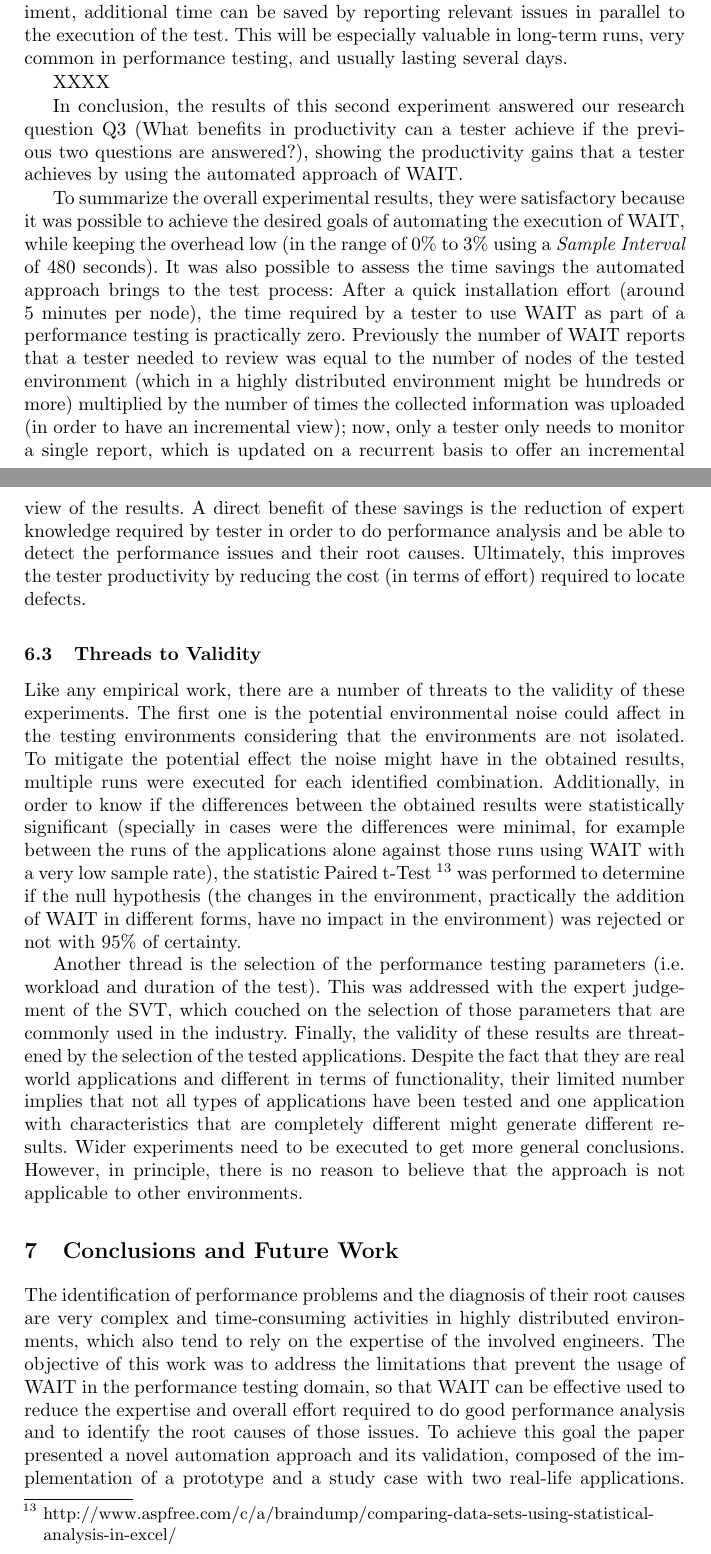
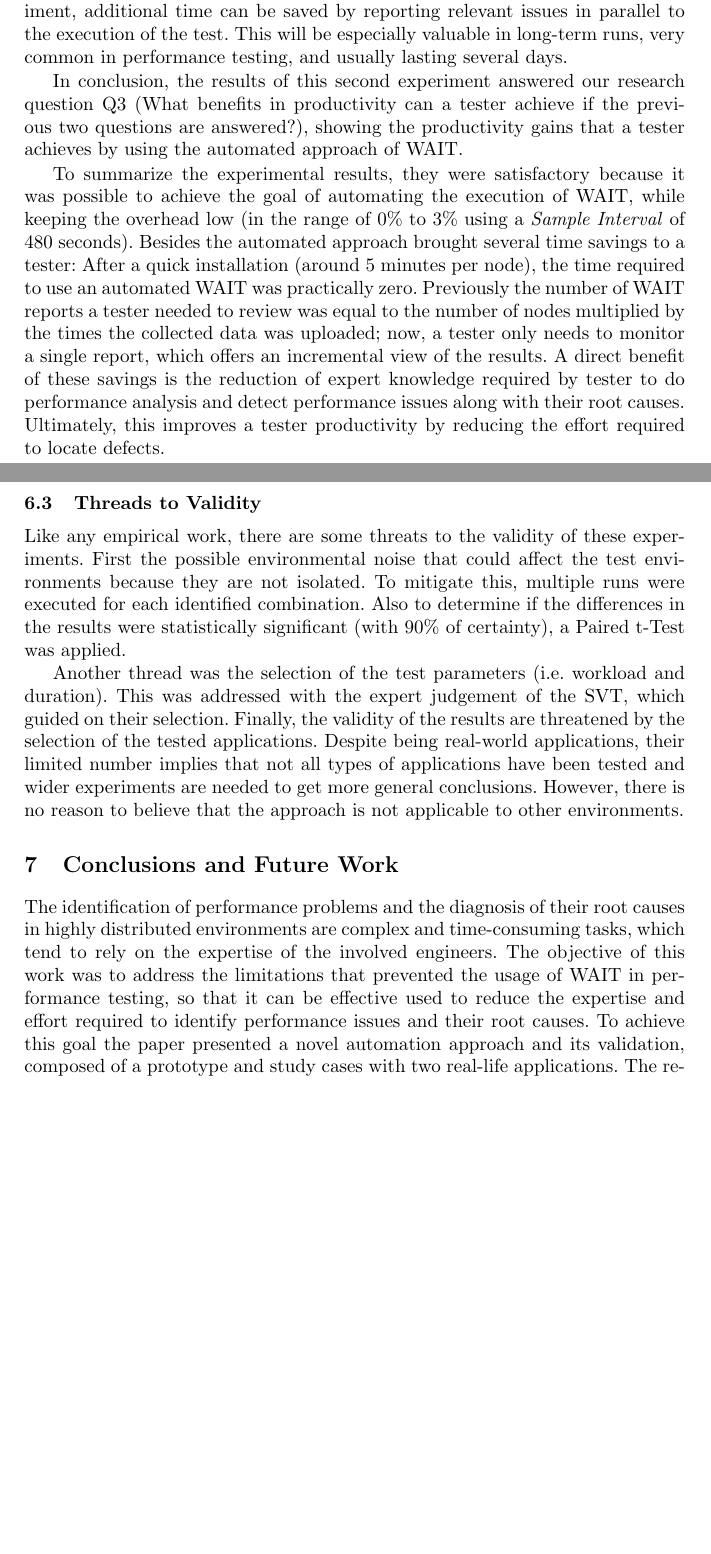
Before and after one commit to oportillo78/ICTSS2013, a LaTeX paper (ICTSS_2013/distributed_wait.tex): two parts of pages 15 and 16 of 18 before the commit and two parts of pages 15 and 16 of 17 after it, joined at a grey line, cut so that both start at the same text, the shorter picture padded with empty space. Compiled offline with pdfLaTeX.

Commit message:
First complete round of self-review and compression. 2nd round will start (probably first assessing the section sizes and focusing in experiment results). Approximately 2.5 pages to go!

```diff
--- a/ICTSS_2013/distributed_wait.tex
+++ b/ICTSS_2013/distributed_wait.tex
@@ -848,59 +847,41 @@ parallel to the execution of the test. This will be especially valuable in
 long-term runs, very common in performance testing, and usually lasting several
 days.
 
-XXXX
-
 In conclusion, the results of this second experiment answered our research
 question Q3 (What benefits in productivity can a tester achieve if the previous
 two questions are answered?), showing the productivity gains that a tester
 achieves by using the automated approach of WAIT.
 
-To summarize the overall experimental results, they were satisfactory because it
-was possible to achieve the desired goals of automating the execution of WAIT,
+To summarize the experimental results, they were satisfactory because it
+was possible to achieve the goal of automating the execution of WAIT,
 while keeping the overhead low (in the range of 0\% to 3\% using a \emph{Sample
-Interval} of 480 seconds). It was also possible to assess the time
-savings the automated approach brings to the test process: After a quick
-installation effort (around 5 minutes per node), the time required by a tester
-to use WAIT as part of a performance testing is practically zero. Previously the
-number of WAIT reports that a tester needed to review was equal to the number of
-nodes of the tested environment (which in a highly distributed environment
-might be hundreds or more) multiplied by the number of times the collected
-information was uploaded (in order to have an incremental view); now, only
-a tester only needs to monitor a single report, which is updated on a recurrent
-basis to offer an incremental view of the results. A direct benefit of these
-savings is the reduction of expert knowledge required by tester in order to do
-performance analysis and be able to detect the performance issues and their
-root causes. Ultimately, this improves the tester productivity by reducing the
-cost (in terms of effort) required to locate defects.
-
+Interval} of 480 seconds). Besides the automated approach brought several time
+savings to a tester: After a quick installation (around 5 minutes per node), the
+time required to use an automated WAIT was practically zero. Previously the
+number of WAIT reports a tester needed to review was equal to the number of
+nodes multiplied by the times the collected data was uploaded; now, a tester
+only needs to monitor a single report, which offers an incremental view of the
+results. A direct benefit of these savings is the reduction of expert knowledge
+required by tester to do performance analysis and detect performance
+issues along with their root causes. Ultimately, this improves a tester
+productivity by reducing the effort required to locate defects.
 
 \subsection{Threads to Validity}
 
-Like any empirical work, there are a number of threats to the validity of these
-experiments. The first one is the potential environmental noise could affect in
-the testing environments considering that the environments are not isolated. To
-mitigate the potential effect the noise might have in the obtained results, multiple runs
-were executed for each identified combination. Additionally, in order to know if
-the differences between the obtained results were statistically significant (specially in cases
-were the differences were minimal, for example between the runs of the
-applications alone against those runs using WAIT with a very low sample rate), the statistic Paired t-Test
-\footnote{http://www.aspfree.com/c/a/braindump/comparing-data-sets-using-statistical-analysis-in-excel/}
-was performed to determine if the null hypothesis (the changes in the
-environment, practically the addition of WAIT in different forms, have no
-impact in the environment) was rejected or not with 95\% of certainty.
+Like any empirical work, there are some threats to the validity of these
+experiments. First the possible environmental noise that could affect the test
+environments because they are not isolated. To mitigate this, multiple runs were
+executed for each identified combination. Also to determine if the differences
+in the results were statistically significant (with 90\% of certainty), a Paired
+t-Test was applied.
 
-Another thread is the selection of the performance testing parameters (i.e.
-workload and duration of the test). This was addressed with the expert judgement
-of the SVT, which couched on the selection of those parameters that are
-commonly used in the industry. Finally, the validity of these results are
-threatened by the selection of the tested applications. Despite the fact that
-they are real world applications and different in terms of functionality, their
-limited number implies that not all types of applications have been tested and
-one application with characteristics that are completely different might
-generate different results. Wider experiments need to be executed to get more
-general conclusions. However, in principle, there is no reason to believe that
-the approach is not applicable to other environments.
-
+Another thread was the selection of the test parameters (i.e. workload and
+duration). This was addressed with the expert judgement of the SVT, which guided
+on their selection. Finally, the validity of the results are threatened by the
+selection of the tested applications. Despite being real-world applications,
+their limited number implies that not all types of applications have been tested
+and wider experiments are needed to get more general conclusions. However, there
+is no reason to believe that the approach is not applicable to other environments.
 
 %%%%%%%%%%%%%%%%%%%%%%%%%%%%%%%%%%%%%%%%%%%%%%%%%%%%%%%%%%%%%%%%%%%%%%%%%%%%%%%%%%%%%%%%%%%%%%%%%%%%%%%%%%%%
 % Section 7: Conclusions
@@ -909,12 +890,11 @@ the approach is not applicable to other environments.
 \section{Conclusions and Future Work}
 
 The identification of performance problems and the diagnosis of their root
-causes are very complex and time-consuming activities in highly distributed
-environments, which also tend to rely on the expertise of the involved
-engineers. The objective of this work was to address the limitations that
-prevent the usage of WAIT in the performance testing domain, so that WAIT can be
-effective used to reduce the expertise and overall effort required to do
-good performance analysis and to identify the root causes of those issues.
-To achieve this goal the paper presented a novel automation approach and its
-validation, composed of the implementation of a prototype and a study
-case with two real-life applications. The results are encouraging as they have
+causes in highly distributed environments are complex and time-consuming tasks,
+which tend to rely on the expertise of the involved engineers. The objective of
+this work was to address the limitations that prevented the usage of WAIT in
+performance testing, so that it can be effective used to reduce the expertise
+and effort required to identify performance issues and their root causes. To
+achieve this goal the paper presented a novel automation approach and its
+validation, composed of a prototype and study cases with two real-life
+applications. The results are encouraging as they have proved that the approach
```
Also changed, not shown: ICTSS_2013/distributed_wait.tex (31 more changed lines), 1 other file.
